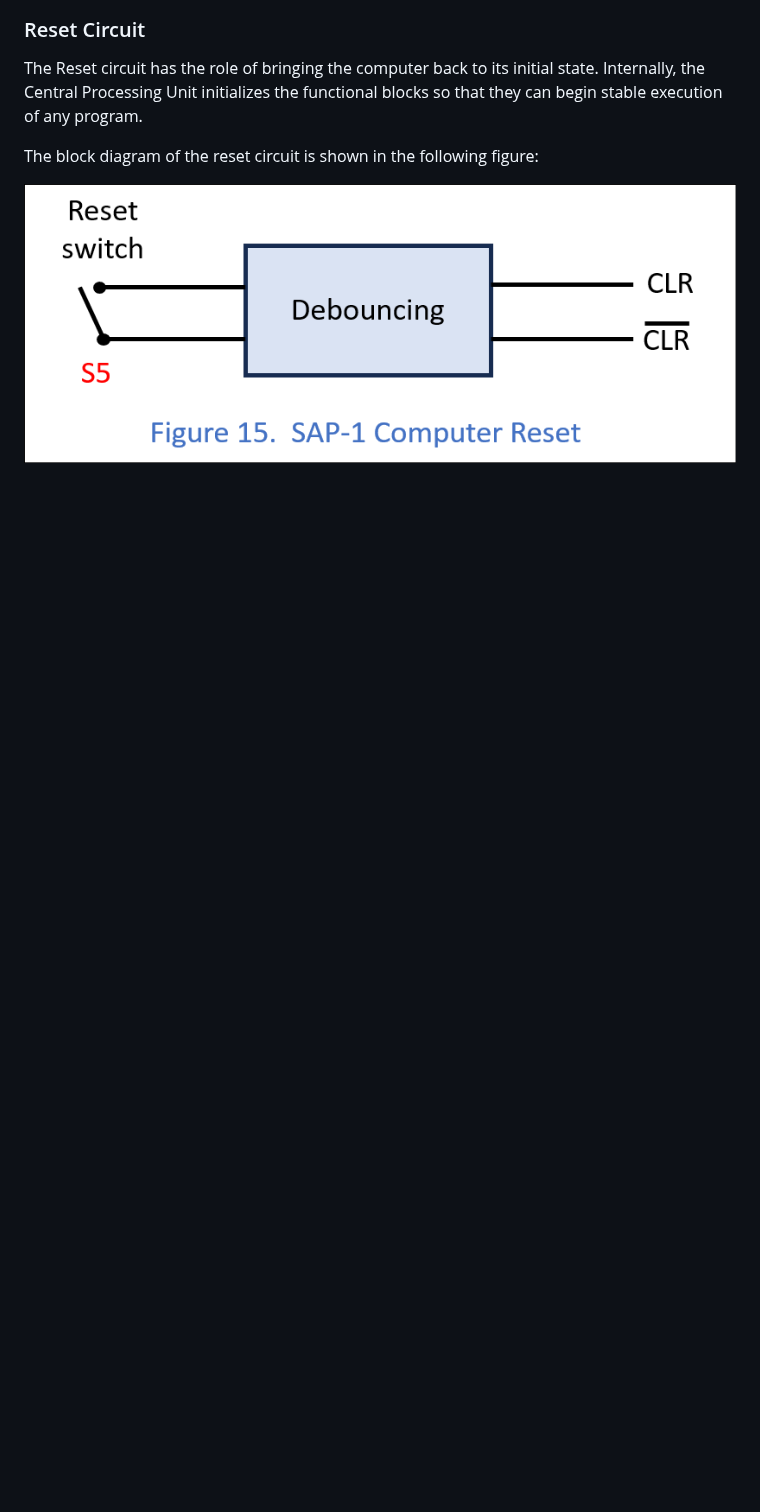
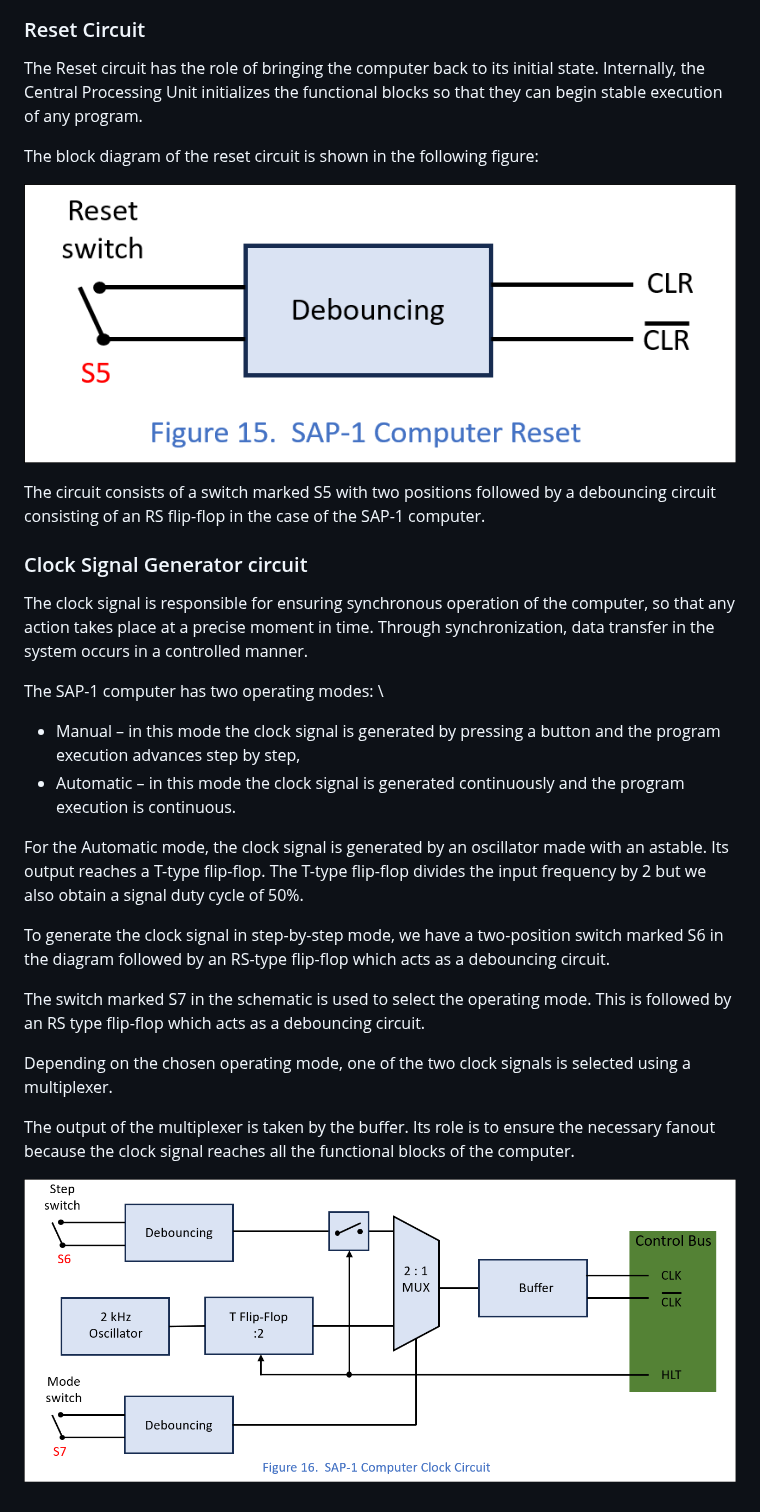
Before and after one commit to LincaMarius/ISAP-1_Computer_Proiect, a Markdown page: SAP-1_Computer_Analysis/README.md, the part around the change. Drawn GitHub-style; pictures changed too: Pictures/Figure16.png (added); blank space fills up the shorter version.

```diff
--- a/SAP-1_Computer_Analysis/README.md
+++ b/SAP-1_Computer_Analysis/README.md
@@ -151,3 +151,24 @@ The Reset circuit has the role of bringing the computer back to its initial stat
 The block diagram of the reset circuit is shown in the following figure:
 
 ![ Figure 15 ](https://github.com/LincaMarius/ISAP-1_Computer_Proiect/blob/main/Pictures/Figure15.png)
+
+The circuit consists of a switch marked S5 with two positions followed by a debouncing circuit consisting of an RS flip-flop in the case of the SAP-1 computer.
+
+### Clock Signal Generator circuit
+The clock signal is responsible for ensuring synchronous operation of the computer, so that any action takes place at a precise moment in time. Through synchronization, data transfer in the system occurs in a controlled manner.
+
+The SAP-1 computer has two operating modes: \
+- Manual – in this mode the clock signal is generated by pressing a button and the program execution advances step by step,
+- Automatic – in this mode the clock signal is generated continuously and the program execution is continuous.
+
+For the Automatic mode, the clock signal is generated by an oscillator made with an astable. Its output reaches a T-type flip-flop. The T-type flip-flop divides the input frequency by 2 but we also obtain a signal duty cycle of 50%.
+
+To generate the clock signal in step-by-step mode, we have a two-position switch marked S6 in the diagram followed by an RS-type flip-flop which acts as a debouncing circuit.
+
+The switch marked S7 in the schematic is used to select the operating mode. This is followed by an RS type flip-flop which acts as a debouncing circuit.
+
+Depending on the chosen operating mode, one of the two clock signals is selected using a multiplexer.
+
+The output of the multiplexer is taken by the buffer. Its role is to ensure the necessary fanout because the clock signal reaches all the functional blocks of the computer.
+
+![ Figure 16 ](https://github.com/LincaMarius/ISAP-1_Computer_Proiect/blob/main/Pictures/Figure16.png)
```
